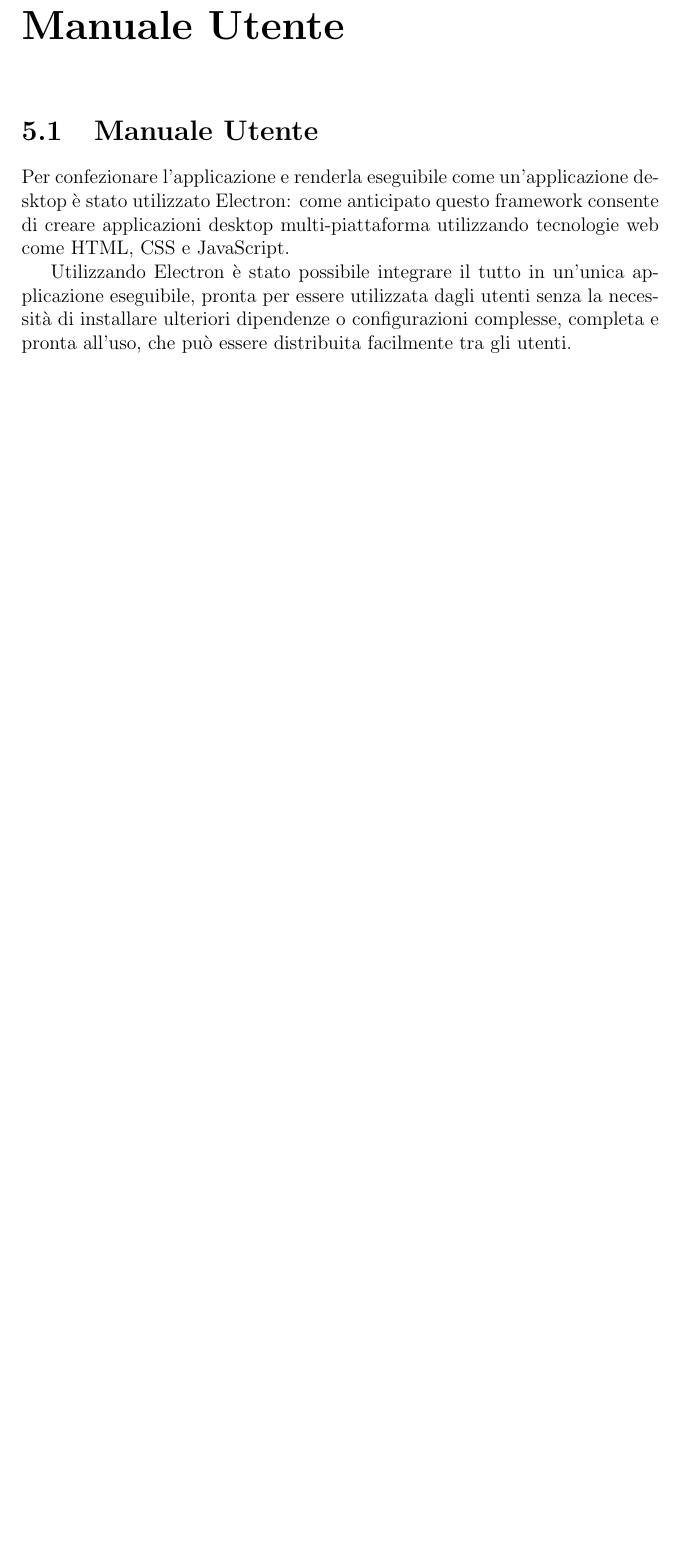
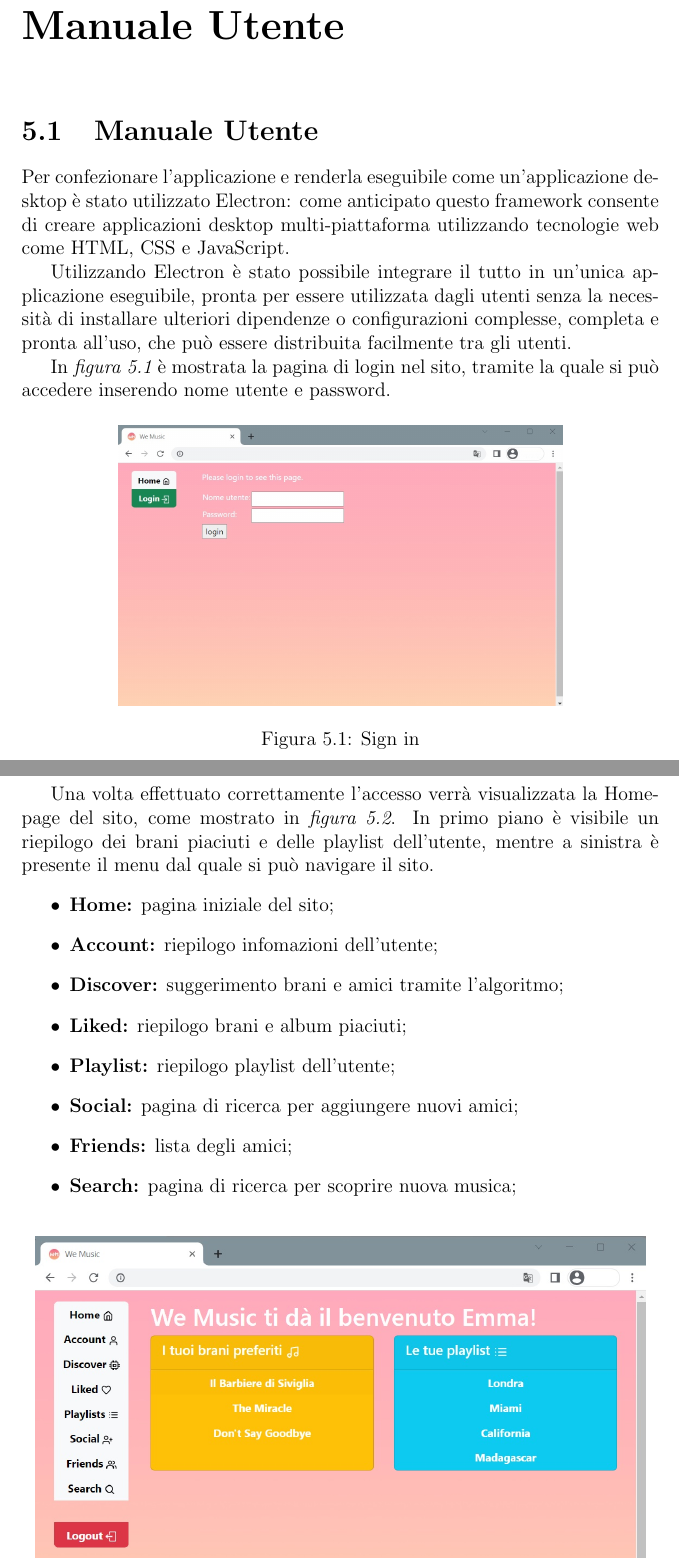
Before and after one commit to slocatelli30/WeMusic, a LaTeX document (documentazione/main.tex, which reads documentazione/iterations/manuale_utente.tex): part of page 61 of 69 before the commit and two parts of pages 61 and 62 of 71 after it, the two joined at a grey line, cut so that both start at the same text, the shorter picture padded with empty space. Compiled offline with pdfLaTeX.

Commit message:
user guide

```diff
--- a/documentazione/iterations/manuale_utente.tex
+++ b/documentazione/iterations/manuale_utente.tex
@@ -6,3 +6,26 @@ desktop multi-piattaforma utilizzando tecnologie web come HTML, CSS e JavaScript
 Utilizzando Electron è stato possibile integrare il tutto in un'unica applicazione eseguibile,
 pronta per essere utilizzata dagli utenti senza la necessità di installare ulteriori dipendenze o configurazioni complesse,
 completa e pronta all'uso, che può essere distribuita facilmente tra gli utenti.
+
+In \textit{figura \ref{fig-signin}} è mostrata la pagina di login nel sito, tramite la quale si può accedere inserendo
+nome utente e password.
+\begin{figure}[H]
+    \centering
+    \includegraphics[scale=0.4]{images/login_ver2.jpg}
+    \caption{Sign in}
+    \label{fig-signin}
+\end{figure}
+\newpage
+Una volta effettuato correttamente l'accesso verrà visualizzata la Homepage del sito, come mostrato
+in \textit{figura \ref{fig-homepage}}. In primo piano è visibile un riepilogo dei brani piaciuti e delle playlist dell'utente,
+mentre a sinistra è presente il menu dal quale si può navigare il sito.
+\begin{itemize}
+    \item \textbf{Home:} pagina iniziale del sito;
+    \item \textbf{Account:} riepilogo infomazioni dell'utente;
+    \item \textbf{Discover:} suggerimento brani e amici tramite l'algoritmo;
+    \item \textbf{Liked:} riepilogo brani e album piaciuti;
+    \item \textbf{Playlist:} riepilogo playlist dell'utente;
+    \item \textbf{Social:} pagina di ricerca per aggiungere nuovi amici;
+    \item \textbf{Friends:} lista degli amici;
+    \item \textbf{Search:} pagina di ricerca per scoprire nuova musica;
+\end{itemize}
```
Also changed, not shown: documentazione/iterations/manuale_utente.tex (21 more changed lines), 2 other files.
